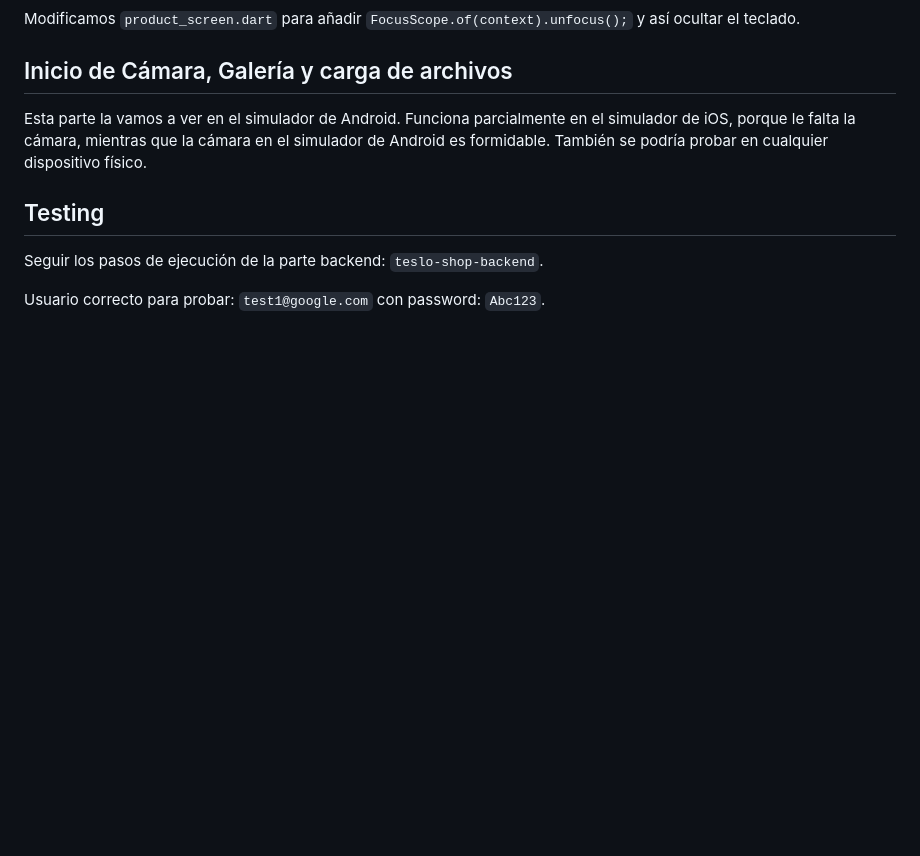
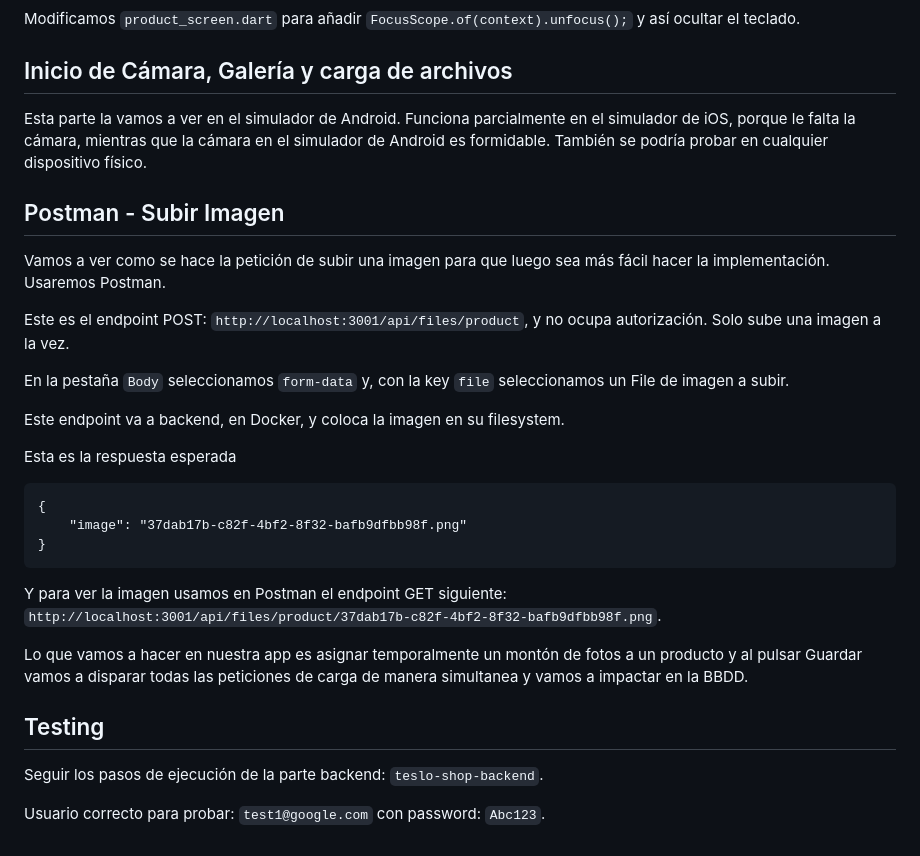
Before and after one commit to JoseManuelMunozManzano/Flutter-curso, a Markdown page: teslo-app/README.md, the part around the change. GitHub-like rendering; blank space fills up the shorter version.

Commit message:
Cámara - Postman-Subir imagen

````diff
--- a/teslo-app/README.md
+++ b/teslo-app/README.md
@@ -527,6 +527,28 @@ Modificamos `product_screen.dart` para añadir `FocusScope.of(context).unfocus()
 
 Esta parte la vamos a ver en el simulador de Android. Funciona parcialmente en el simulador de iOS, porque le falta la cámara, mientras que la cámara en el simulador de Android es formidable. También se podría probar en cualquier dispositivo físico.
 
+## Postman - Subir Imagen
+
+Vamos a ver como se hace la petición de subir una imagen para que luego sea más fácil hacer la implementación. Usaremos Postman.
+
+Este es el endpoint POST: `http://localhost:3001/api/files/product`, y no ocupa autorización. Solo sube una imagen a la vez.
+
+En la pestaña `Body` seleccionamos `form-data` y, con la key `file` seleccionamos un File de imagen a subir.
+
+Este endpoint va a backend, en Docker, y coloca la imagen en su filesystem.
+
+Esta es la respuesta esperada
+
+```
+{
+    "image": "37dab17b-c82f-4bf2-8f32-bafb9dfbb98f.png"
+}
+```
+
+Y para ver la imagen usamos en Postman el endpoint GET siguiente: `http://localhost:3001/api/files/product/37dab17b-c82f-4bf2-8f32-bafb9dfbb98f.png`.
+
+Lo que vamos a hacer en nuestra app es asignar temporalmente un montón de fotos a un producto y al pulsar Guardar vamos a disparar todas las peticiones de carga de manera simultanea y vamos a impactar en la BBDD.
+
 ## Testing
 
 Seguir los pasos de ejecución de la parte backend: `teslo-shop-backend`.
````
